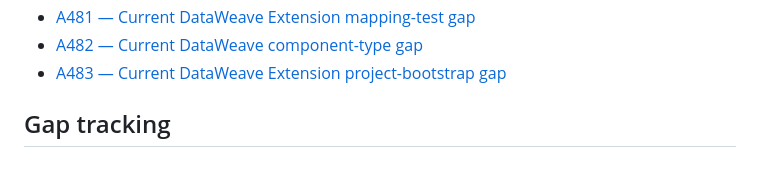
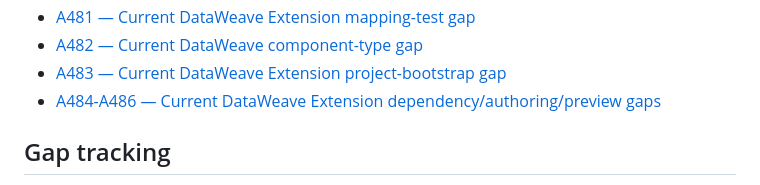
Before and after one commit to Narsing-s/Dataweave-questions-answers, a Markdown page: REAL-QA/INDEX.md, the part around one of its changes. Rendered like a GitHub page.

Commit message:
Update DataWeave Q&A index for A484-A486

```diff
--- a/REAL-QA/INDEX.md
+++ b/REAL-QA/INDEX.md
@@ -56,6 +56,7 @@ This index is the entry point for the curated question bank. The repository also
 - [A481 — Current DataWeave Extension mapping-test gap](./FINAL-GAPS-481.md)
 - [A482 — Current DataWeave component-type gap](./FINAL-GAPS-482.md)
 - [A483 — Current DataWeave Extension project-bootstrap gap](./FINAL-GAPS-483.md)
+- [A484-A486 — Current DataWeave Extension dependency/authoring/preview gaps](./FINAL-GAPS-484-486.md)
 
 ## Gap tracking
 
```
Also changed, not shown: other parts of REAL-QA/INDEX.md (+2 -2 lines).
